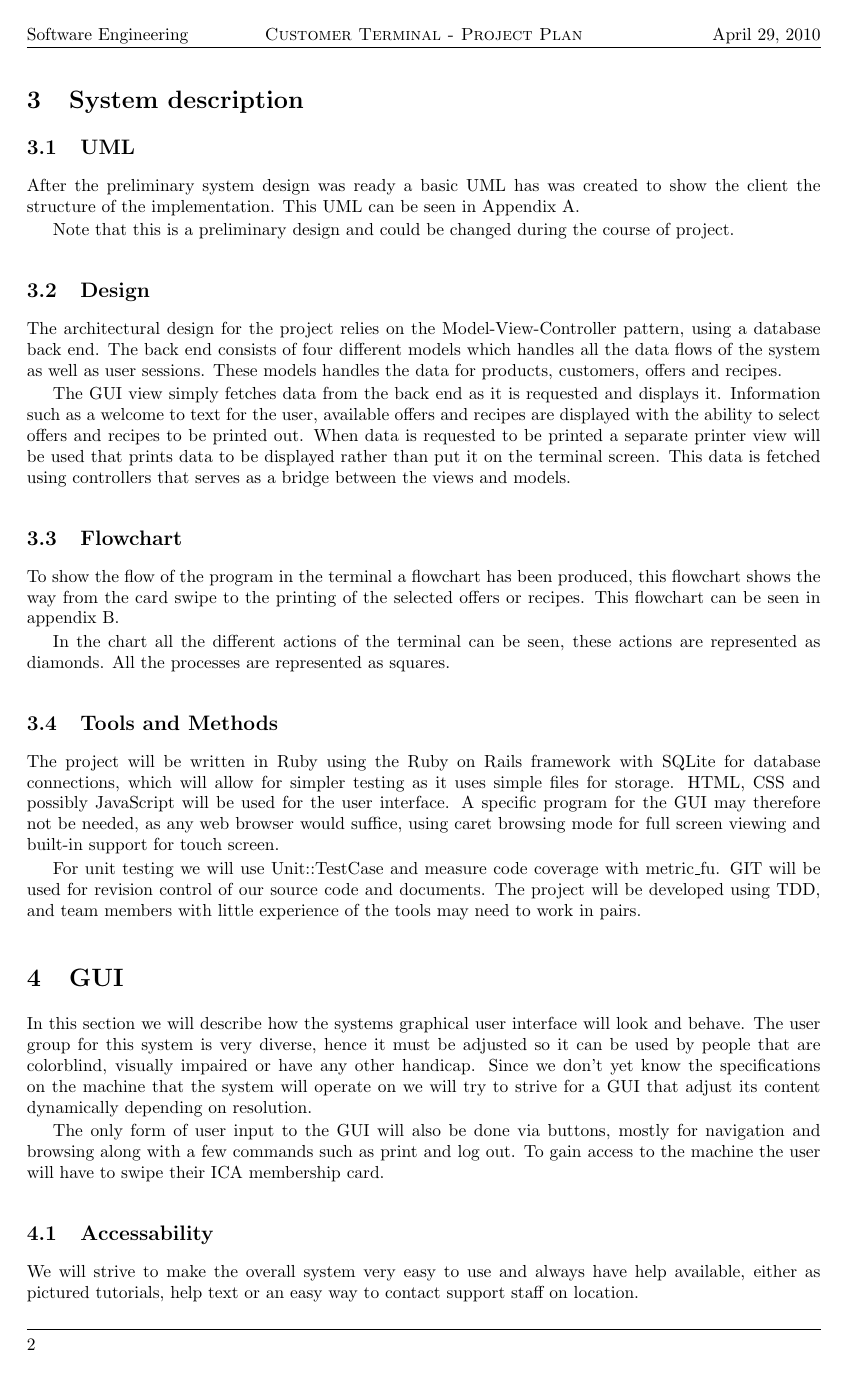
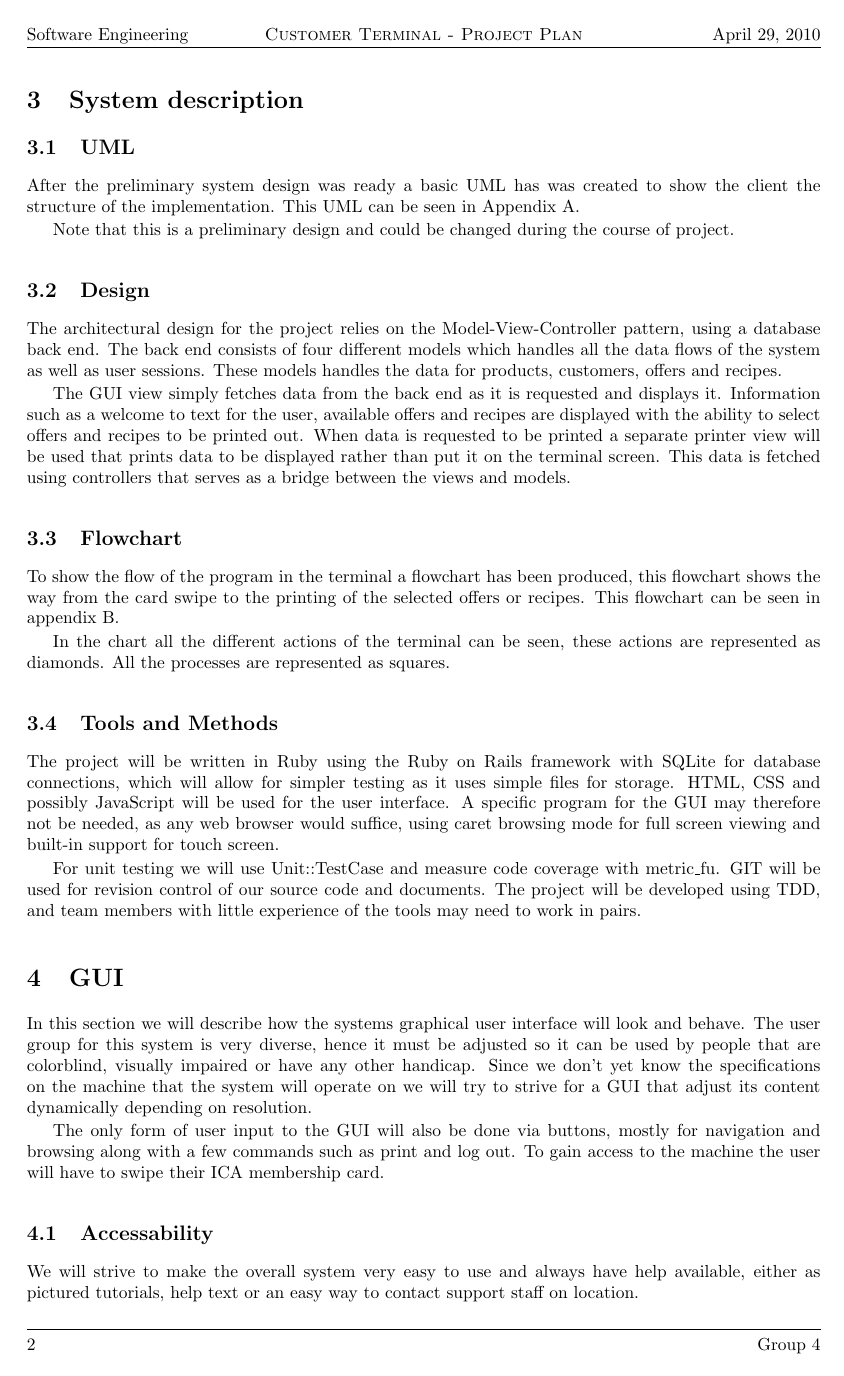
Before and after one commit to asheidan/pvt_gp4_p4_docs, a LaTeX document (plan/plan.tex): page 3 of 8. Compiled offline with pdfLaTeX; the source files are stored in an older character set and shown here as Unicode.

Commit message:
Missed removing undefined macro.

```diff
--- a/plan/plan.tex
+++ b/plan/plan.tex
@@ -56,7 +56,7 @@
 
 	\lfoot[\thepage]{\author}
 	\cfoot[]{}
-	\rfoot[\email]{\thepage}
+	\rfoot[\author]{\thepage}
 
 	\renewcommand{\headrulewidth}{0.4pt}
 	\renewcommand{\footrulewidth}{0.4pt}
```
